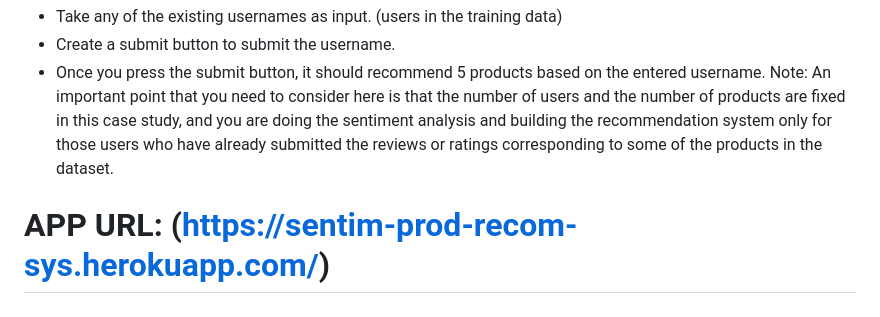
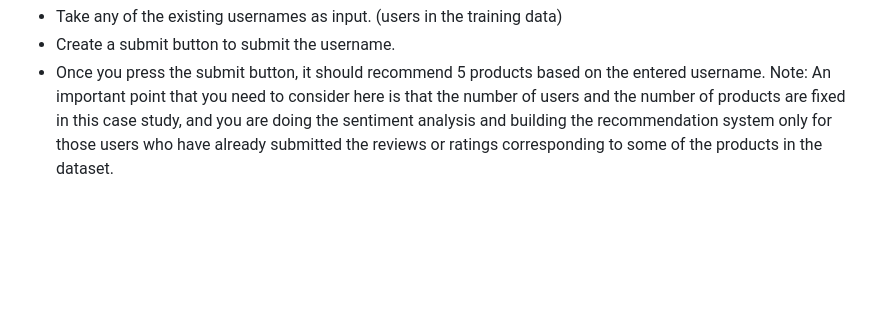
Before and after one commit to maanassiraj/Sentiment_based_product_recommendation_system, a Markdown page: README.md, the part around the change. Rendered like a GitHub page; blank space fills up the shorter version.

```diff
--- a/README.md
+++ b/README.md
@@ -42,6 +42,3 @@ Next, you need to include the following features in the user interface.
 * Create a submit button to submit the username.
 * Once you press the submit button, it should recommend 5 products based on the entered username.
 Note: An important point that you need to consider here is that the number of users and the number of products are fixed in this case study, and you are doing the sentiment analysis and building the recommendation system only for those users who have already submitted the reviews or ratings corresponding to some of the products in the dataset.
-
-
-# APP URL: (https://sentim-prod-recom-sys.herokuapp.com/)
```
